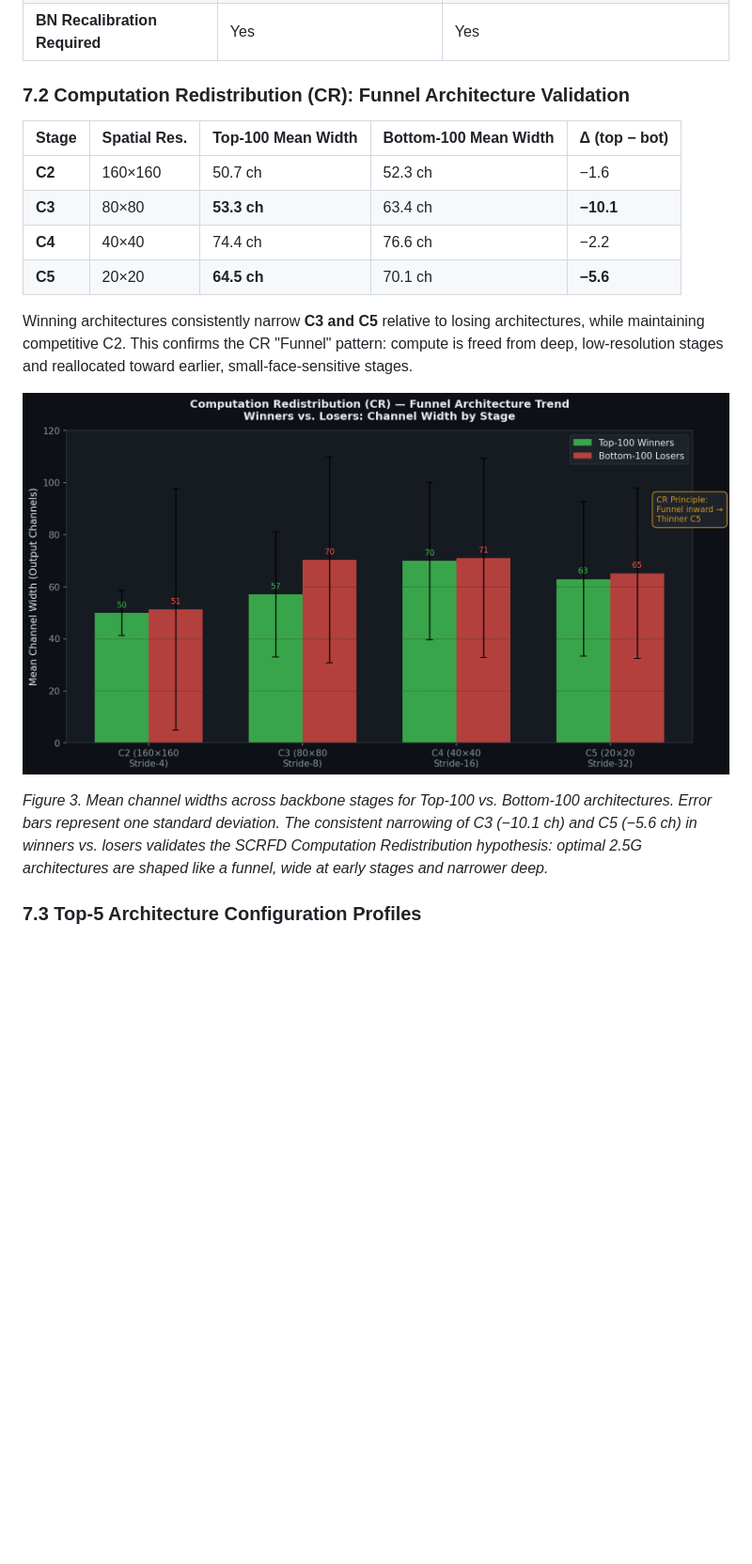
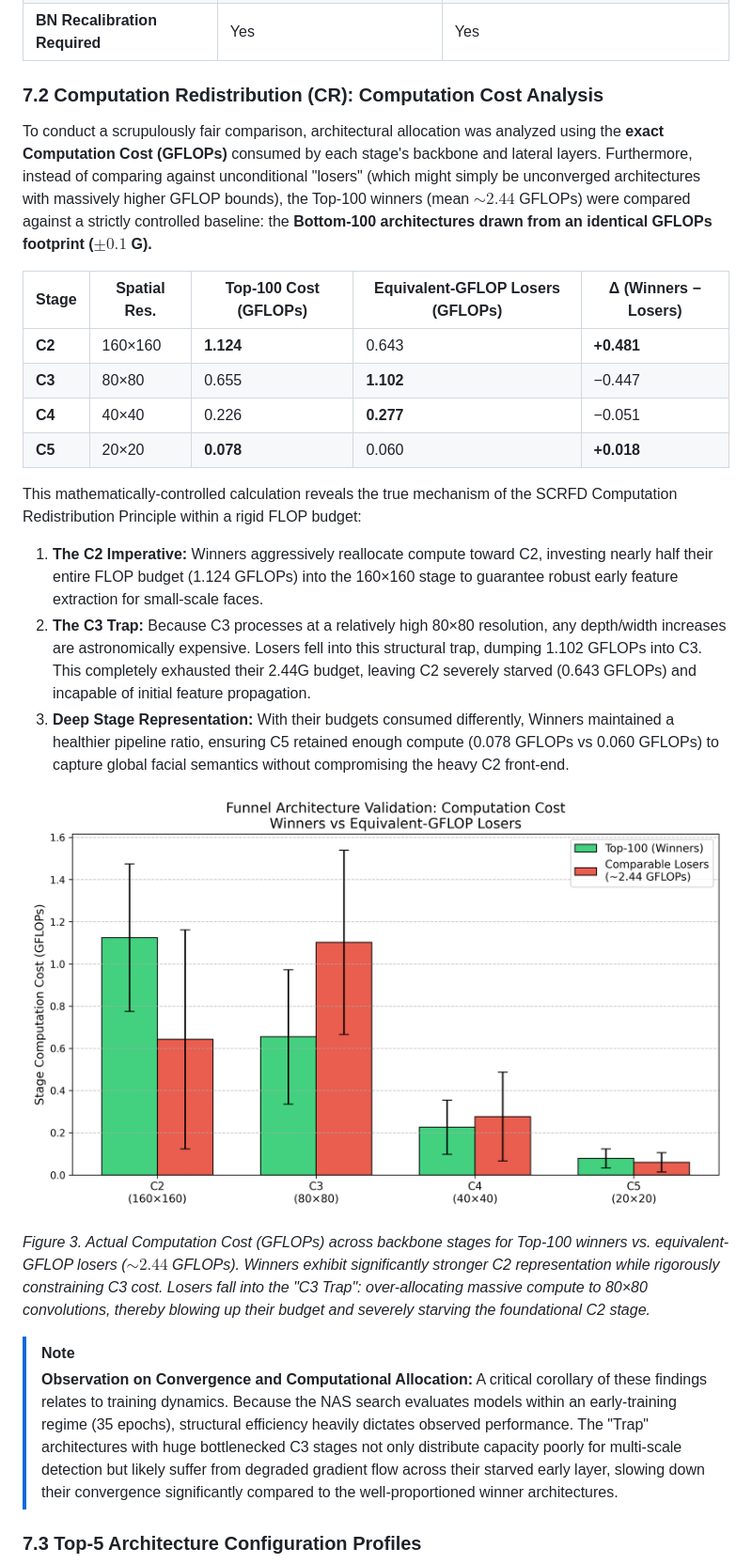
Before and after one commit to TQC0103/Nhan_dang, a Markdown page: SPOS-NAS-SCRFD/SCRFD_NAS_Evolution_Report.md, the part around the change. Shown at 94% size. Rendered like a GitHub page; pictures changed too: SPOS-NAS-SCRFD/fig3_funnel_analysis.png; blank space fills up the shorter version.

Commit message:
added insight for top winner and looser

```diff
--- a/SPOS-NAS-SCRFD/SCRFD_NAS_Evolution_Report.md
+++ b/SPOS-NAS-SCRFD/SCRFD_NAS_Evolution_Report.md
@@ -340,20 +340,28 @@ Each architecture evaluation required approximately **5–8 seconds**.
 | **Convergence Stability** | Unstable (large gradient spikes) | Stable (clip + AMP sufficient) |
 | **BN Recalibration Required** | Yes | Yes |
 
-### 7.2 Computation Redistribution (CR): Funnel Architecture Validation
+### 7.2 Computation Redistribution (CR): Computation Cost Analysis
 
-| Stage | Spatial Res. | Top-100 Mean Width | Bottom-100 Mean Width | Δ (top − bot) |
-|-------|-------------|-------------------|----------------------|---------------|
-| **C2** | 160×160 | 50.7 ch | 52.3 ch | −1.6 |
-| **C3** | 80×80  | **53.3 ch** | 63.4 ch | **−10.1** |
-| **C4** | 40×40  | 74.4 ch | 76.6 ch | −2.2 |
-| **C5** | 20×20  | **64.5 ch** | 70.1 ch | **−5.6** |
+To conduct a scrupulously fair comparison, architectural allocation was analyzed using the **exact Computation Cost (GFLOPs)** consumed by each stage's backbone and lateral layers. Furthermore, instead of comparing against unconditional "losers" (which might simply be unconverged architectures with massively higher GFLOP bounds), the Top-100 winners (mean $\sim 2.44$ GFLOPs) were compared against a strictly controlled baseline: the **Bottom-100 architectures drawn from an identical GFLOPs footprint ($\pm 0.1$ G).**
 
-Winning architectures consistently narrow **C3 and C5** relative to losing architectures, while maintaining competitive C2. This confirms the CR "Funnel" pattern: compute is freed from deep, low-resolution stages and reallocated toward earlier, small-face-sensitive stages.
+| Stage | Spatial Res. | Top-100 Cost (GFLOPs) | Equivalent-GFLOP Losers (GFLOPs) | Δ (Winners − Losers) |
+|-------|-------------|-----------------------|----------------------------------|--------------------|
+| **C2** | 160×160 | **1.124** | 0.643 | **+0.481** |
+| **C3** | 80×80  | 0.655 | **1.102** | −0.447 |
+| **C4** | 40×40  | 0.226 | **0.277** | −0.051 |
+| **C5** | 20×20  | **0.078** | 0.060 | **+0.018** |
 
-![Funnel Architecture — CR Principle](fig3_funnel_analysis.png)
+This mathematically-controlled calculation reveals the true mechanism of the SCRFD Computation Redistribution Principle within a rigid FLOP budget:
+1. **The C2 Imperative:** Winners aggressively reallocate compute toward C2, investing nearly half their entire FLOP budget (1.124 GFLOPs) into the 160×160 stage to guarantee robust early feature extraction for small-scale faces.
+2. **The C3 Trap:** Because C3 processes at a relatively high 80×80 resolution, any depth/width increases are astronomically expensive. Losers fell into this structural trap, dumping 1.102 GFLOPs into C3. This completely exhausted their 2.44G budget, leaving C2 severely starved (0.643 GFLOPs) and incapable of initial feature propagation.
+3. **Deep Stage Representation:** With their budgets consumed differently, Winners maintained a healthier pipeline ratio, ensuring C5 retained enough compute (0.078 GFLOPs vs 0.060 GFLOPs) to capture global facial semantics without compromising the heavy C2 front-end.
 
-*Figure 3. Mean channel widths across backbone stages for Top-100 vs. Bottom-100 architectures. Error bars represent one standard deviation. The consistent narrowing of C3 (−10.1 ch) and C5 (−5.6 ch) in winners vs. losers validates the SCRFD Computation Redistribution hypothesis: optimal 2.5G architectures are shaped like a funnel, wide at early stages and narrower deep.*
+![Funnel Architecture — Computation Cost](fig3_funnel_analysis.png)
+
+*Figure 3. Actual Computation Cost (GFLOPs) across backbone stages for Top-100 winners vs. equivalent-GFLOP losers ($\sim 2.44$ GFLOPs). Winners exhibit significantly stronger C2 representation while rigorously constraining C3 cost. Losers fall into the "C3 Trap": over-allocating massive compute to 80×80 convolutions, thereby blowing up their budget and severely starving the foundational C2 stage.*
+
+> [!NOTE]
+> **Observation on Convergence and Computational Allocation:** A critical corollary of these findings relates to training dynamics. Because the NAS search evaluates models within an early-training regime (35 epochs), structural efficiency heavily dictates observed performance. The "Trap" architectures with huge bottlenecked C3 stages not only distribute capacity poorly for multi-scale detection but likely suffer from degraded gradient flow across their starved early layer, slowing down their convergence significantly compared to the well-proportioned winner architectures.
 
 ### 7.3 Top-5 Architecture Configuration Profiles
 
```
Also changed, not shown: SPOS-NAS-SCRFD/fig3_funnel_analysis_corrected.png (added), 8 other files.
